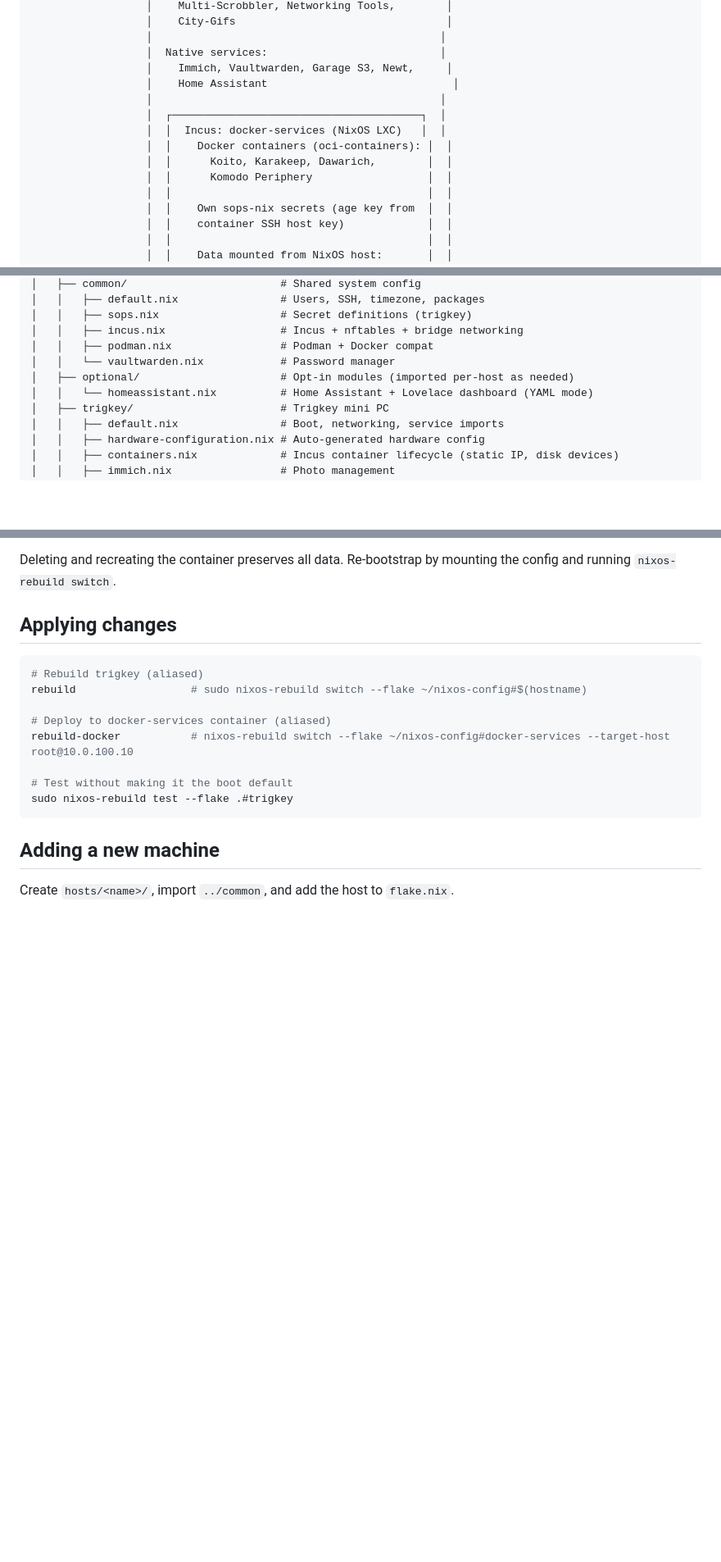
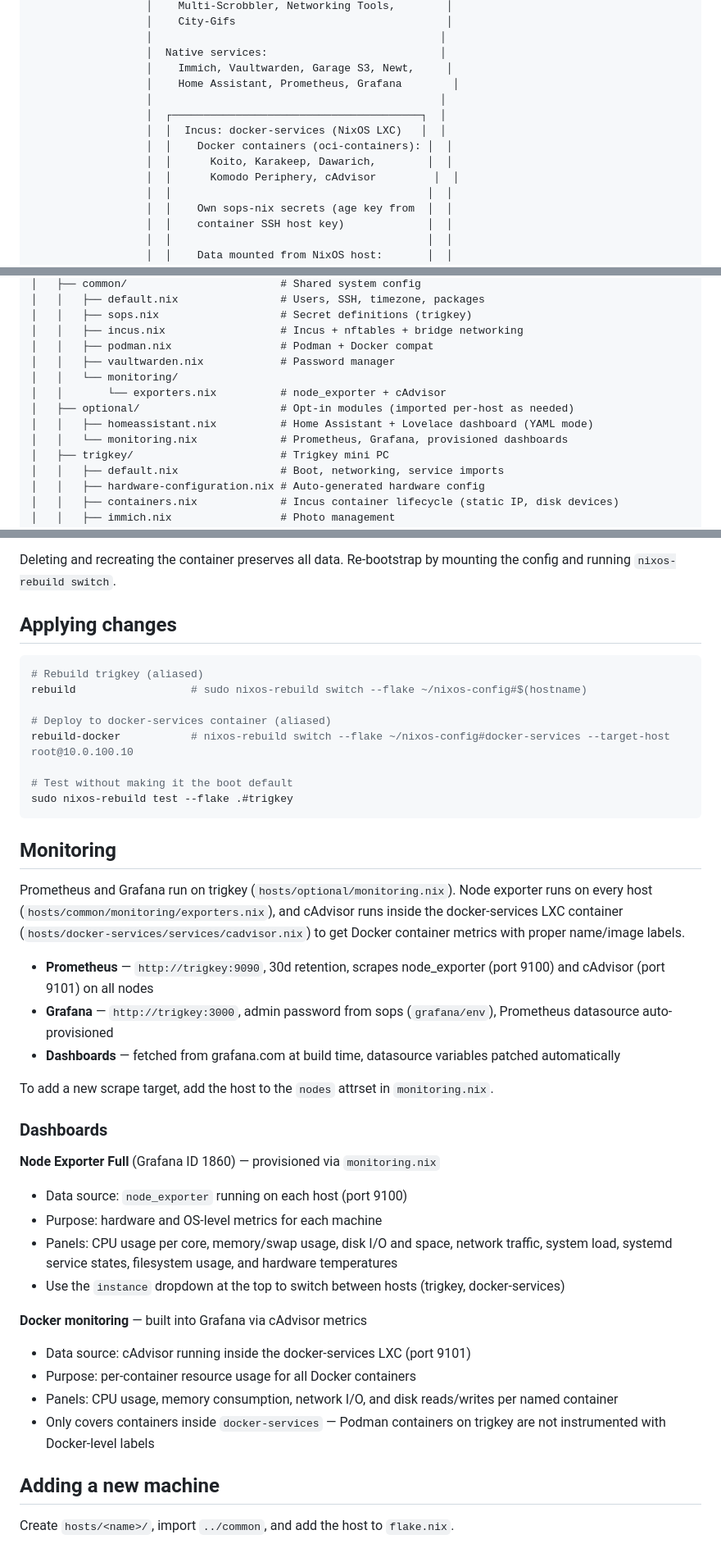
Before and after one commit to ericsharma/nix-of-time, a Markdown page: README.md, 3 parts joined by grey strips. Shown at 82% size. Rendered like a GitHub page; blank space fills up the shorter version.

Commit message:
chore: update readme with grafana instrumentation info

````diff
--- a/README.md
+++ b/README.md
@@ -22,13 +22,13 @@ All services are declaratively configured, secrets are encrypted with [sops-nix]
                   │                                             │
                   │  Native services:                           │
                   │    Immich, Vaultwarden, Garage S3, Newt,     │
-                  │    Home Assistant                             │
+                  │    Home Assistant, Prometheus, Grafana        │
                   │                                             │
                   │  ┌───────────────────────────────────────┐  │
                   │  │  Incus: docker-services (NixOS LXC)   │  │
                   │  │    Docker containers (oci-containers): │  │
                   │  │      Koito, Karakeep, Dawarich,        │  │
-                  │  │      Komodo Periphery                  │  │
+                  │  │      Komodo Periphery, cAdvisor         │  │
                   │  │                                        │  │
                   │  │    Own sops-nix secrets (age key from  │  │
                   │  │    container SSH host key)             │  │
@@ -60,9 +60,12 @@ nixos-config/
 │   │   ├── sops.nix                   # Secret definitions (trigkey)
 │   │   ├── incus.nix                  # Incus + nftables + bridge networking
 │   │   ├── podman.nix                 # Podman + Docker compat
-│   │   └── vaultwarden.nix            # Password manager
+│   │   ├── vaultwarden.nix            # Password manager
+│   │   └── monitoring/
+│   │       └── exporters.nix          # node_exporter + cAdvisor
 │   ├── optional/                      # Opt-in modules (imported per-host as needed)
-│   │   └── homeassistant.nix          # Home Assistant + Lovelace dashboard (YAML mode)
+│   │   ├── homeassistant.nix          # Home Assistant + Lovelace dashboard (YAML mode)
+│   │   └── monitoring.nix             # Prometheus, Grafana, provisioned dashboards
 │   ├── trigkey/                       # Trigkey mini PC
 │   │   ├── default.nix                # Boot, networking, service imports
 │   │   ├── hardware-configuration.nix # Auto-generated hardware config
@@ -128,6 +132,30 @@ rebuild-docker           # nixos-rebuild switch --flake ~/nixos-config#docker-se
 sudo nixos-rebuild test --flake .#trigkey
 ```
 
+## Monitoring
+
+Prometheus and Grafana run on trigkey (`hosts/optional/monitoring.nix`). Node exporter runs on every host (`hosts/common/monitoring/exporters.nix`), and cAdvisor runs inside the docker-services LXC container (`hosts/docker-services/services/cadvisor.nix`) to get Docker container metrics with proper name/image labels.
+
+- **Prometheus** — `http://trigkey:9090`, 30d retention, scrapes node_exporter (port 9100) and cAdvisor (port 9101) on all nodes
+- **Grafana** — `http://trigkey:3000`, admin password from sops (`grafana/env`), Prometheus datasource auto-provisioned
+- **Dashboards** — fetched from grafana.com at build time, datasource variables patched automatically
+
+To add a new scrape target, add the host to the `nodes` attrset in `monitoring.nix`.
+
+### Dashboards
+
+**Node Exporter Full** (Grafana ID 1860) — provisioned via `monitoring.nix`
+- Data source: `node_exporter` running on each host (port 9100)
+- Purpose: hardware and OS-level metrics for each machine
+- Panels: CPU usage per core, memory/swap usage, disk I/O and space, network traffic, system load, systemd service states, filesystem usage, and hardware temperatures
+- Use the `instance` dropdown at the top to switch between hosts (trigkey, docker-services)
+
+**Docker monitoring** — built into Grafana via cAdvisor metrics
+- Data source: cAdvisor running inside the docker-services LXC (port 9101)
+- Purpose: per-container resource usage for all Docker containers
+- Panels: CPU usage, memory consumption, network I/O, and disk reads/writes per named container
+- Only covers containers inside `docker-services` — Podman containers on trigkey are not instrumented with Docker-level labels
+
 ## Adding a new machine
 
 Create `hosts/<name>/`, import `../common`, and add the host to `flake.nix`.
````
Also changed, not shown: other parts of README.md (+2 -1 lines).
